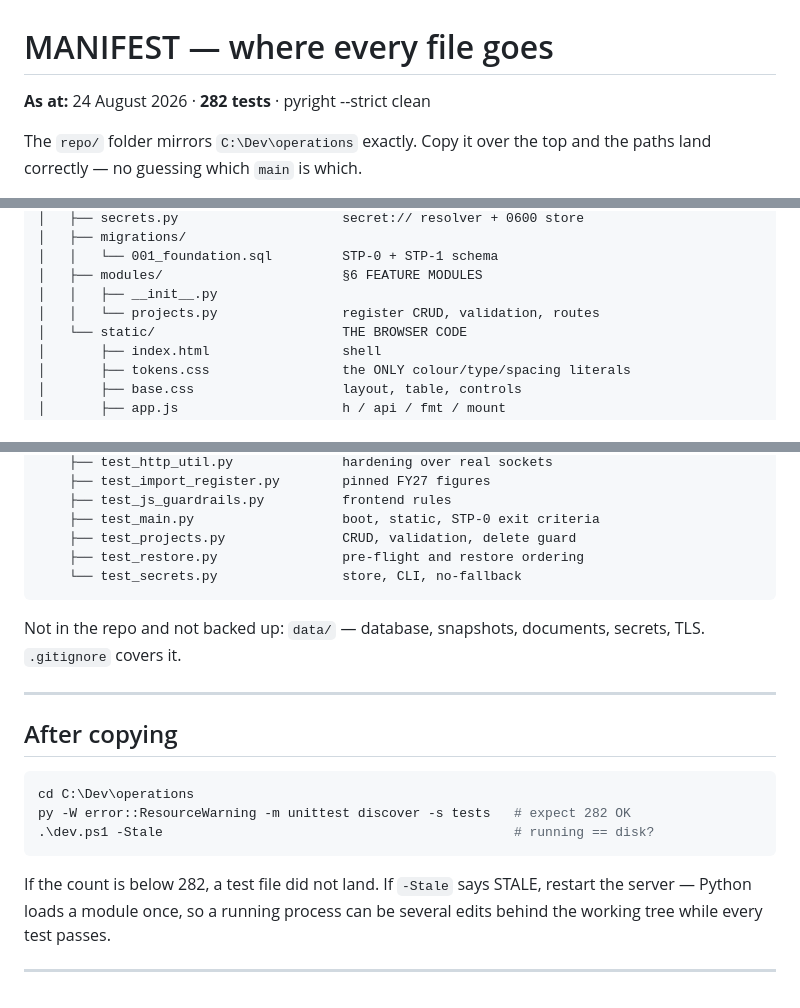
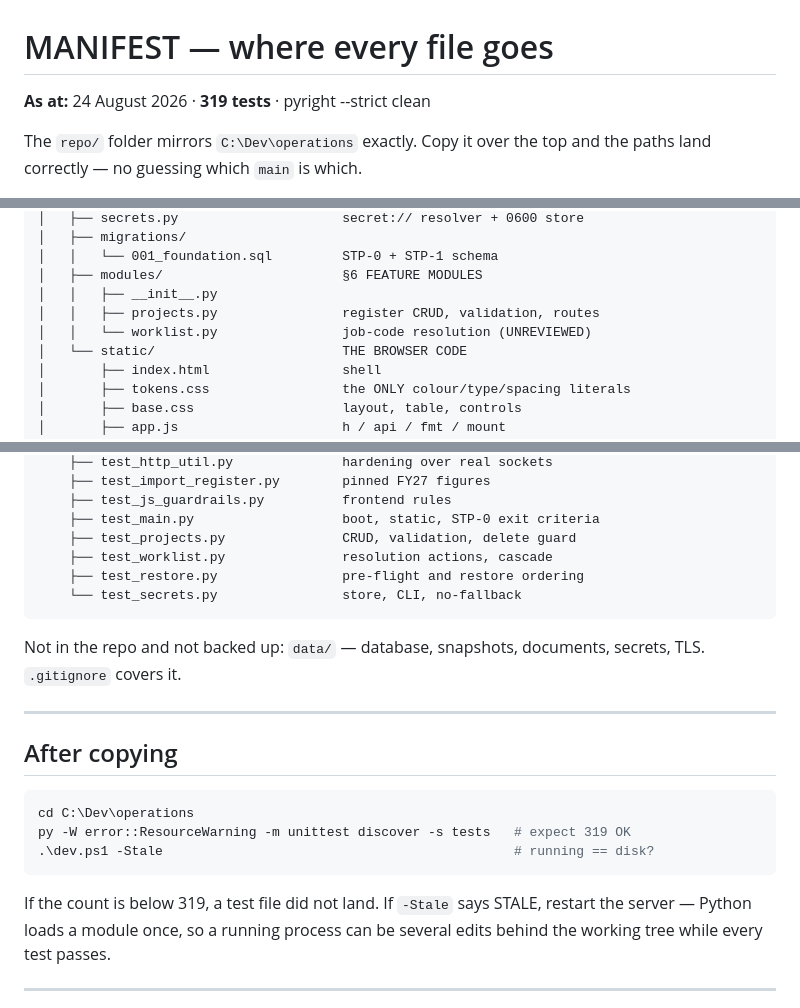
Before and after one commit to CommsecurityAU/operations, a Markdown page: MANIFEST.md, 3 parts joined by grey strips. Rendered like a GitHub page.

````diff
--- a/MANIFEST.md
+++ b/MANIFEST.md
@@ -1,6 +1,6 @@
 # MANIFEST — where every file goes
 
-**As at:** 24 August 2026 · **282 tests** · pyright --strict clean
+**As at:** 24 August 2026 · **319 tests** · pyright --strict clean
 
 The `repo/` folder mirrors `C:\Dev\operations` exactly. Copy it over the top
 and the paths land correctly — no guessing which `main` is which.
@@ -45,7 +45,8 @@ C:\Dev\operations\
 │   │   └── 001_foundation.sql         STP-0 + STP-1 schema
 │   ├── modules/                       §6 FEATURE MODULES
 │   │   ├── __init__.py
-│   │   └── projects.py                register CRUD, validation, routes
+│   │   ├── projects.py                register CRUD, validation, routes
+│   │   └── worklist.py                job-code resolution (UNREVIEWED)
 │   └── static/                        THE BROWSER CODE
 │       ├── index.html                 shell
 │       ├── tokens.css                 the ONLY colour/type/spacing literals
@@ -73,6 +74,7 @@ C:\Dev\operations\
     ├── test_js_guardrails.py          frontend rules
     ├── test_main.py                   boot, static, STP-0 exit criteria
     ├── test_projects.py               CRUD, validation, delete guard
+    ├── test_worklist.py               resolution actions, cascade
     ├── test_restore.py                pre-flight and restore ordering
     └── test_secrets.py                store, CLI, no-fallback
 ```
@@ -86,11 +88,11 @@ secrets, TLS. `.gitignore` covers it.
 
 ```powershell
 cd C:\Dev\operations
-py -W error::ResourceWarning -m unittest discover -s tests   # expect 282 OK
+py -W error::ResourceWarning -m unittest discover -s tests   # expect 319 OK
 .\dev.ps1 -Stale                                             # running == disk?
 ```
 
-If the count is below 282, a test file did not land. If `-Stale` says STALE,
+If the count is below 319, a test file did not land. If `-Stale` says STALE,
 restart the server — Python loads a module once, so a running process can be
 several edits behind the working tree while every test passes.
 
````
Also changed, not shown: CS-OP-BUILD-001-status.md (+33 -6 lines), CS-OP-STP-001-delivery-plan.md (+17 -9 lines).
